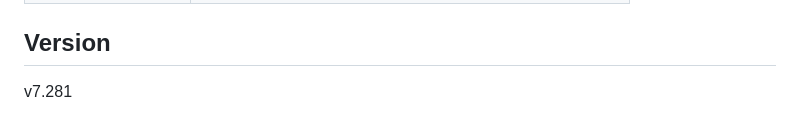
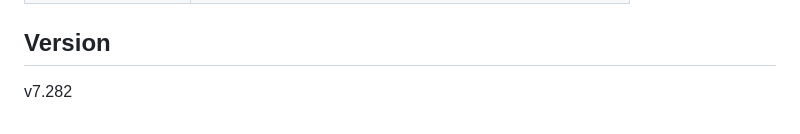
Before and after one commit to cosmicmoss/COSMIC_INVADERS, a Markdown page: README.md, the part around the change. GitHub-like rendering.

Commit message:
README: bump to v7.282
Co-Authored-By: Claude Sonnet 4.6 <noreply@anthropic.com>

```diff
--- a/README.md
+++ b/README.md
@@ -35,4 +35,4 @@ Open `index.html` in any modern browser, or visit the GitHub Pages link.
 
 ## Version
 
-v7.281
+v7.282
```
